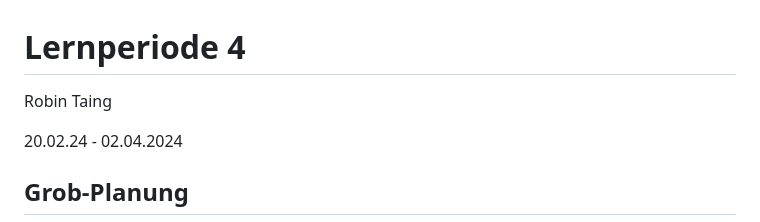
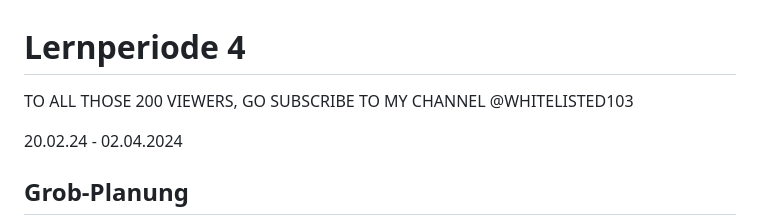
Before and after one commit to RobinTea/Lern-Periode-4, a Markdown page: readme.md, the part around the change. Drawn GitHub-style.

```diff
--- a/readme.md
+++ b/readme.md
@@ -1,6 +1,6 @@
 # Lernperiode 4
 
-Robin Taing
+TO ALL THOSE 200 VIEWERS, GO SUBSCRIBE TO MY CHANNEL @WHITELISTED103
 
 20.02.24 - 02.04.2024
 
```
